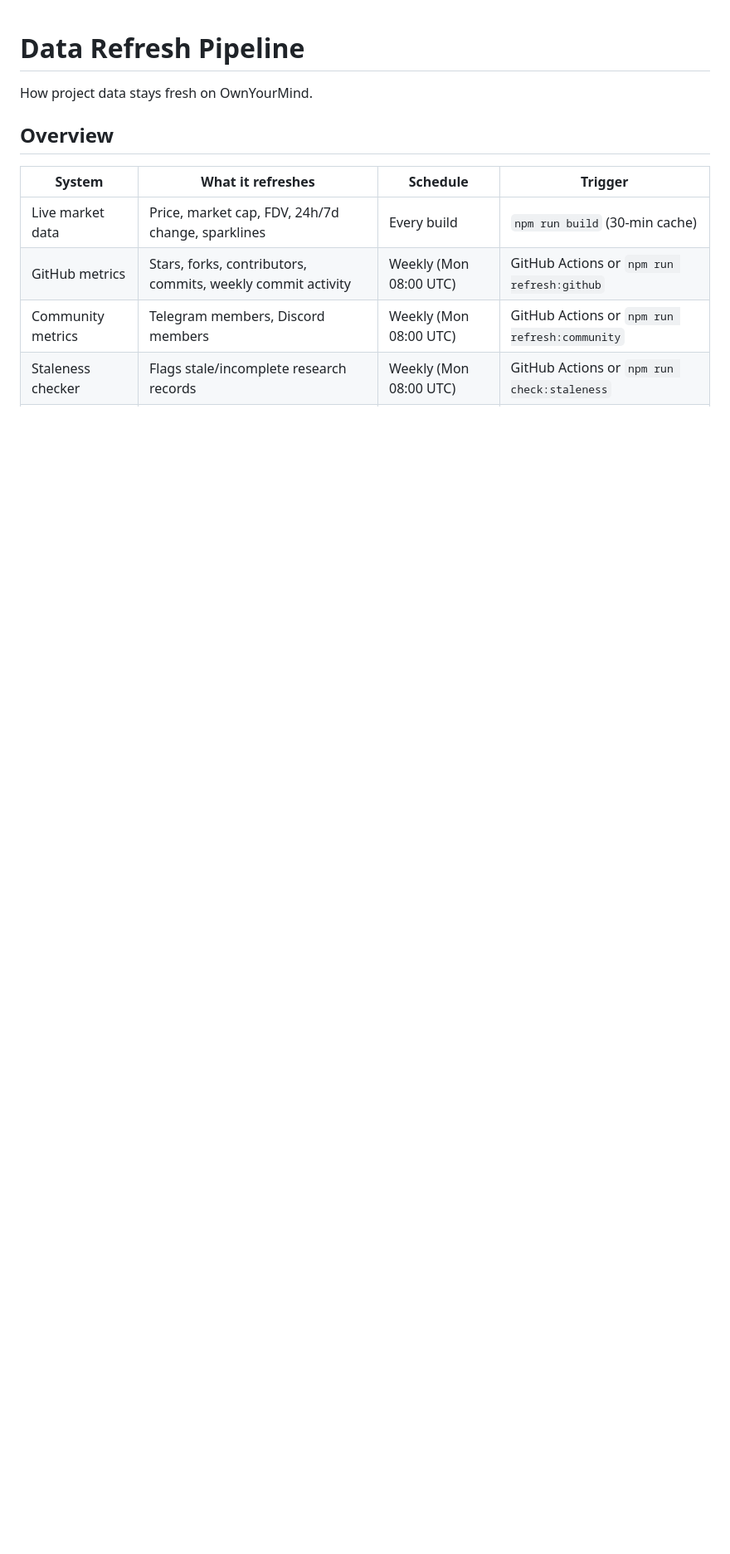
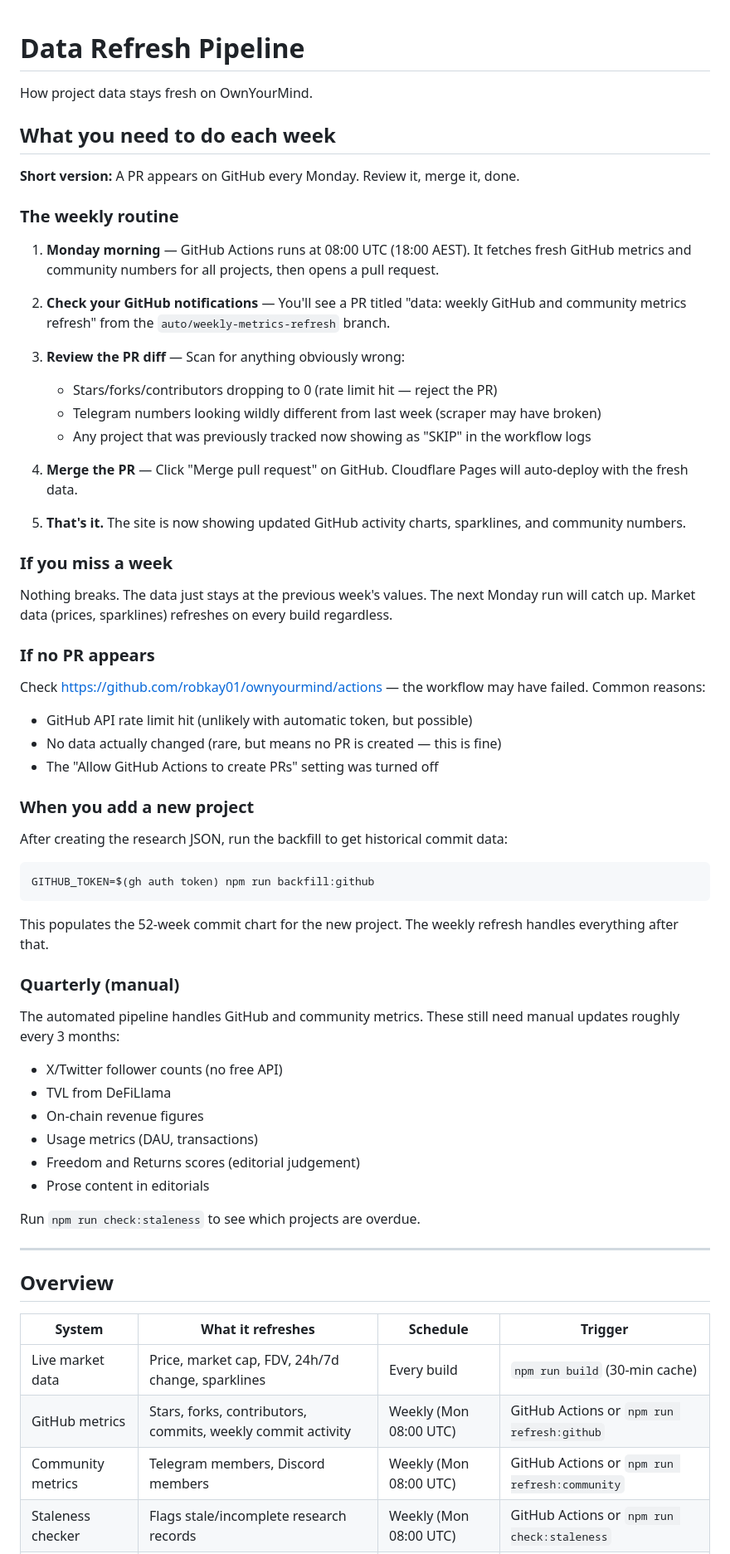
Before and after one commit to robkay01/ownyourmind, a Markdown page: docs/data-refresh-pipeline.md, the part around the change. Shown at 83% size. GitHub-like rendering; blank space fills up the shorter version.

Commit message:
docs: add clear weekly routine instructions to data refresh pipeline
Co-Authored-By: Claude Opus 4.6 <noreply@anthropic.com>

````diff
--- a/docs/data-refresh-pipeline.md
+++ b/docs/data-refresh-pipeline.md
@@ -1,6 +1,58 @@
 # Data Refresh Pipeline
 
 How project data stays fresh on OwnYourMind.
+
+## What you need to do each week
+
+**Short version:** A PR appears on GitHub every Monday. Review it, merge it, done.
+
+### The weekly routine
+
+1. **Monday morning** — GitHub Actions runs at 08:00 UTC (18:00 AEST). It fetches fresh GitHub metrics and community numbers for all projects, then opens a pull request.
+
+2. **Check your GitHub notifications** — You'll see a PR titled "data: weekly GitHub and community metrics refresh" from the `auto/weekly-metrics-refresh` branch.
+
+3. **Review the PR diff** — Scan for anything obviously wrong:
+   - Stars/forks/contributors dropping to 0 (rate limit hit — reject the PR)
+   - Telegram numbers looking wildly different from last week (scraper may have broken)
+   - Any project that was previously tracked now showing as "SKIP" in the workflow logs
+
+4. **Merge the PR** — Click "Merge pull request" on GitHub. Cloudflare Pages will auto-deploy with the fresh data.
+
+5. **That's it.** The site is now showing updated GitHub activity charts, sparklines, and community numbers.
+
+### If you miss a week
+
+Nothing breaks. The data just stays at the previous week's values. The next Monday run will catch up. Market data (prices, sparklines) refreshes on every build regardless.
+
+### If no PR appears
+
+Check https://github.com/robkay01/ownyourmind/actions — the workflow may have failed. Common reasons:
+- GitHub API rate limit hit (unlikely with automatic token, but possible)
+- No data actually changed (rare, but means no PR is created — this is fine)
+- The "Allow GitHub Actions to create PRs" setting was turned off
+
+### When you add a new project
+
+After creating the research JSON, run the backfill to get historical commit data:
+```bash
+GITHUB_TOKEN=$(gh auth token) npm run backfill:github
+```
+This populates the 52-week commit chart for the new project. The weekly refresh handles everything after that.
+
+### Quarterly (manual)
+
+The automated pipeline handles GitHub and community metrics. These still need manual updates roughly every 3 months:
+- X/Twitter follower counts (no free API)
+- TVL from DeFiLlama
+- On-chain revenue figures
+- Usage metrics (DAU, transactions)
+- Freedom and Returns scores (editorial judgement)
+- Prose content in editorials
+
+Run `npm run check:staleness` to see which projects are overdue.
+
+---
 
 ## Overview
 
````
